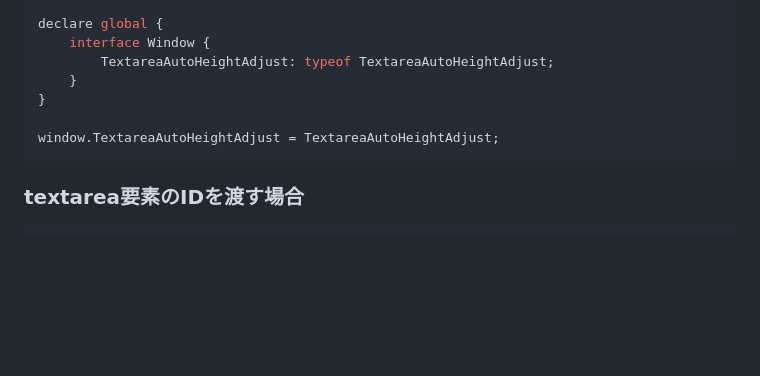
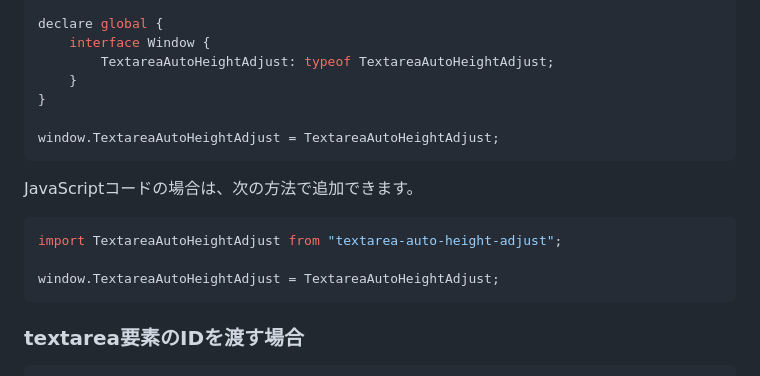
Before and after one commit to ponponumi/textarea_auto_height_adjust, a Markdown page: Readme.md, the part around the change. Rendered like a GitHub page; blank space fills up the shorter version.

Commit message:
JavaScriptの場合の説明を追加

````diff
--- a/Readme.md
+++ b/Readme.md
@@ -152,6 +152,14 @@ declare global {
 window.TextareaAutoHeightAdjust = TextareaAutoHeightAdjust;
 ```
 
+JavaScriptコードの場合は、次の方法で追加できます。
+
+```javascript
+import TextareaAutoHeightAdjust from "textarea-auto-height-adjust";
+
+window.TextareaAutoHeightAdjust = TextareaAutoHeightAdjust;
+```
+
 ### textarea要素のIDを渡す場合
 
 ```typescript
````
